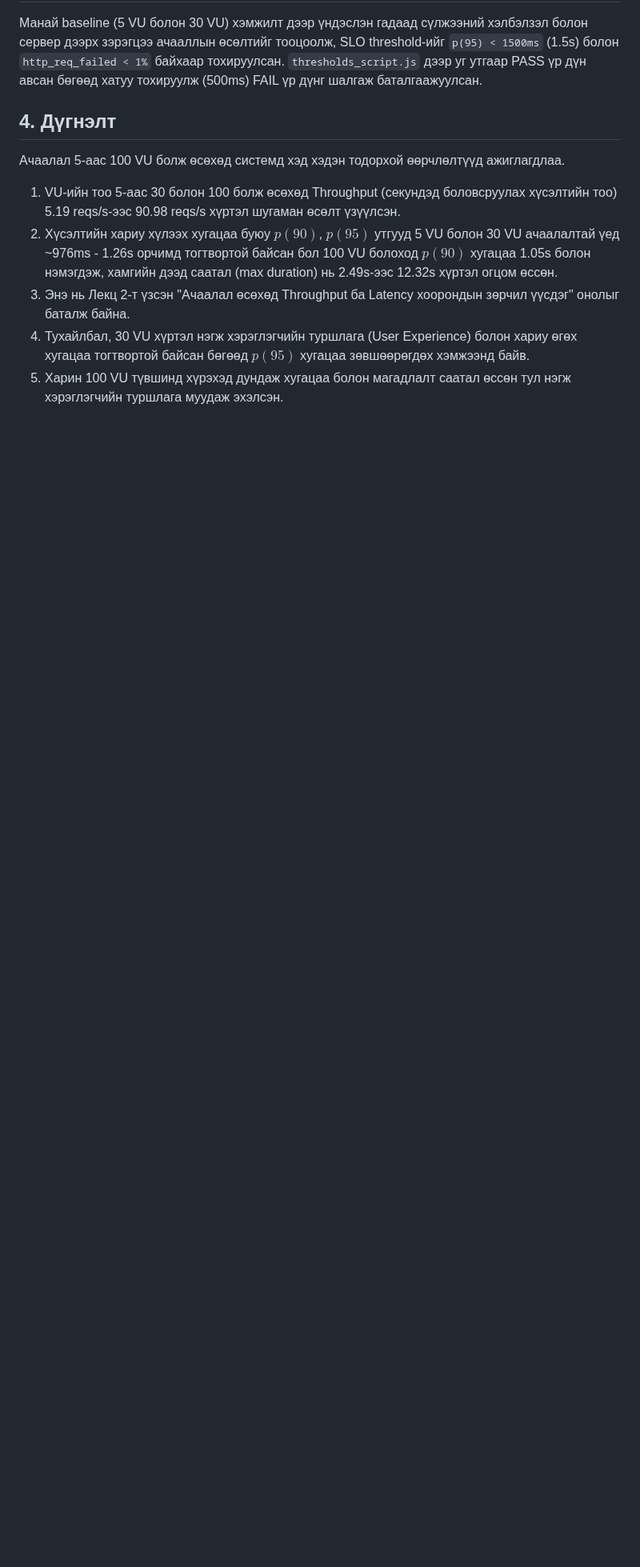
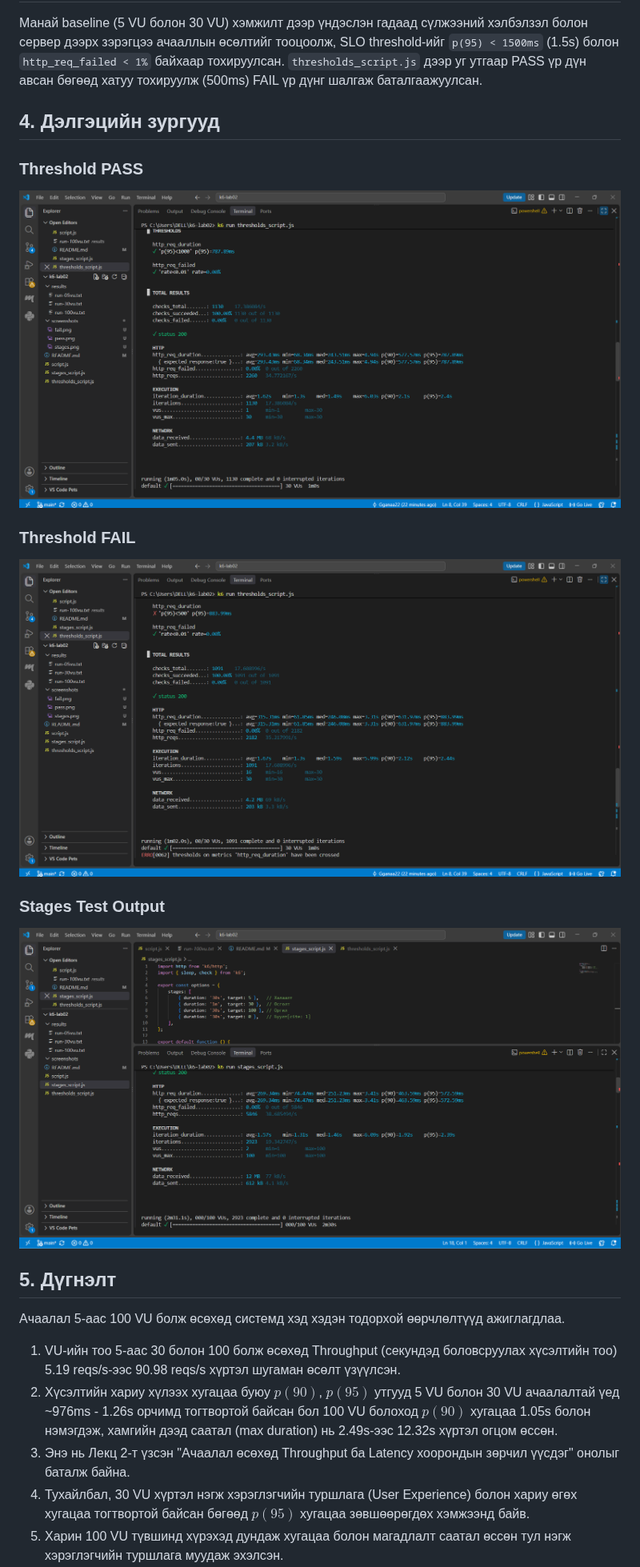
Before and after one commit to Gganaa22/k6-lab02, a Markdown page: README.md, the part around the change. Shown at 80% size. GitHub-like rendering; pictures changed too: screenshots/fail.png (added), screenshots/pass.png (added), screenshots/stages.png (added); blank space fills up the shorter version.

Commit message:
docs: add verified screenshots for stages, pass, fail results and link them in README

```diff
--- a/README.md
+++ b/README.md
@@ -15,7 +15,19 @@ k6 v2.2.0 (commit/00a9a1b7f5, go1.26.5, windows/amd64)
 ## 3. SLO (Threshold) Үндэслэл
 Манай baseline (5 VU болон 30 VU) хэмжилт дээр үндэслэн гадаад сүлжээний хэлбэлзэл болон сервер дээрх зэрэгцээ ачааллын өсөлтийг тооцоолж, SLO threshold-ийг `p(95) < 1500ms` (1.5s) болон `http_req_failed < 1%` байхаар тохируулсан. `thresholds_script.js` дээр уг утгаар PASS үр дүн авсан бөгөөд хатуу тохируулж (500ms) FAIL үр дүнг шалгаж баталгаажуулсан.
 
-## 4. Дүгнэлт
+## 4. Дэлгэцийн зургууд
+
+### Threshold PASS
+![PASS](screenshots/pass.png)
+
+### Threshold FAIL
+![FAIL](screenshots/fail.png)
+
+### Stages Test Output
+![Stages](screenshots/stages.png)
+
+
+## 5. Дүгнэлт
 Ачаалал 5-аас 100 VU болж өсөхөд системд хэд хэдэн тодорхой өөрчлөлтүүд ажиглагдлаа.
 1. VU-ийн тоо 5-аас 30 болон 100 болж өсөхөд Throughput (секундэд боловсруулах хүсэлтийн тоо) 5.19 reqs/s-ээс 90.98 reqs/s хүртэл шугаман өсөлт үзүүлсэн.
 2. Хүсэлтийн хариу хүлээх хугацаа буюу $p(90)$, $p(95)$ утгууд 5 VU болон 30 VU ачаалалтай үед ~976ms - 1.26s орчимд тогтвортой байсан бол 100 VU болоход $p(90)$ хугацаа 1.05s болон нэмэгдэж, хамгийн дээд саатал (max duration) нь 2.49s-ээс 12.32s хүртэл огцом өссөн.
```
Also changed, not shown: 1 other file.
